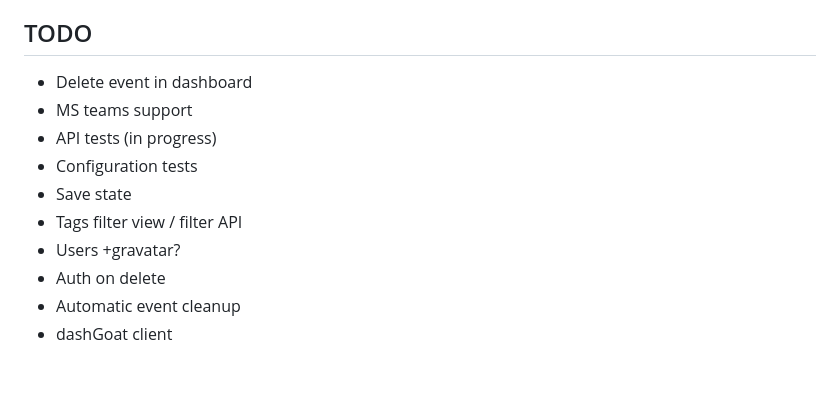
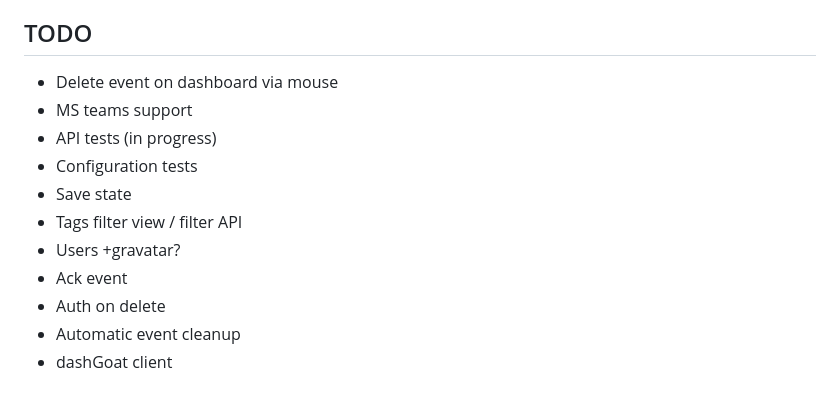
Before and after one commit to iobear/dashgoat, a Markdown page: README.md, the part around the change. Rendered like a GitHub page.

Commit message:
Add TODO

```diff
--- a/README.md
+++ b/README.md
@@ -255,13 +255,14 @@ To include the config file:
 
 ## TODO
 
- * Delete event in dashboard
+ * Delete event on dashboard via mouse
  * MS teams support
  * API tests (in progress)
  * Configuration tests
  * Save state
  * Tags filter view / filter API
  * Users +gravatar?
+ * Ack event
  * Auth on delete
  * Automatic event cleanup
  * dashGoat client
```
